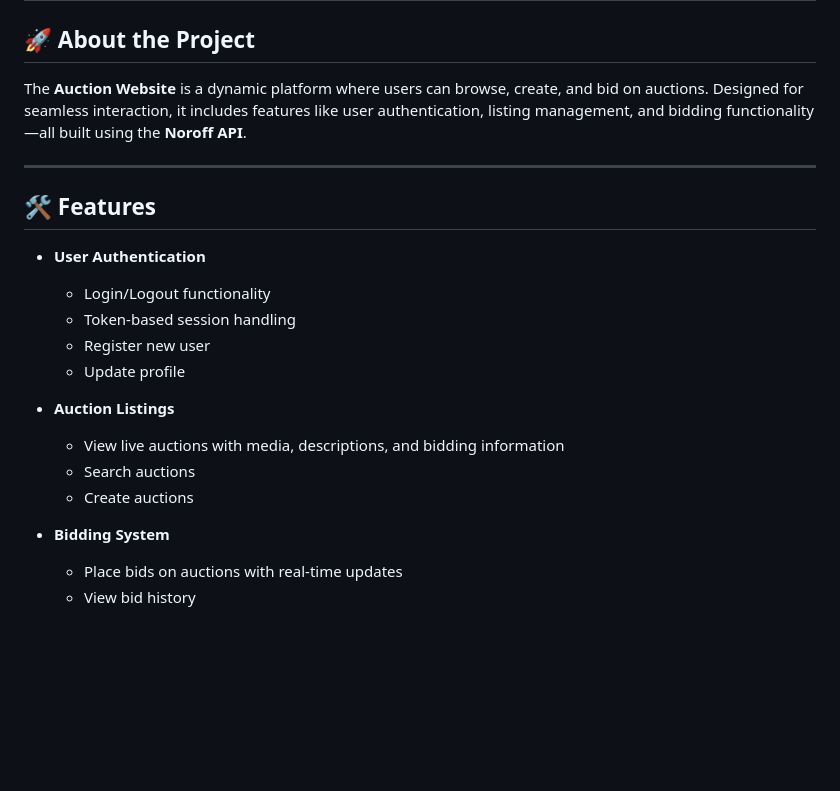
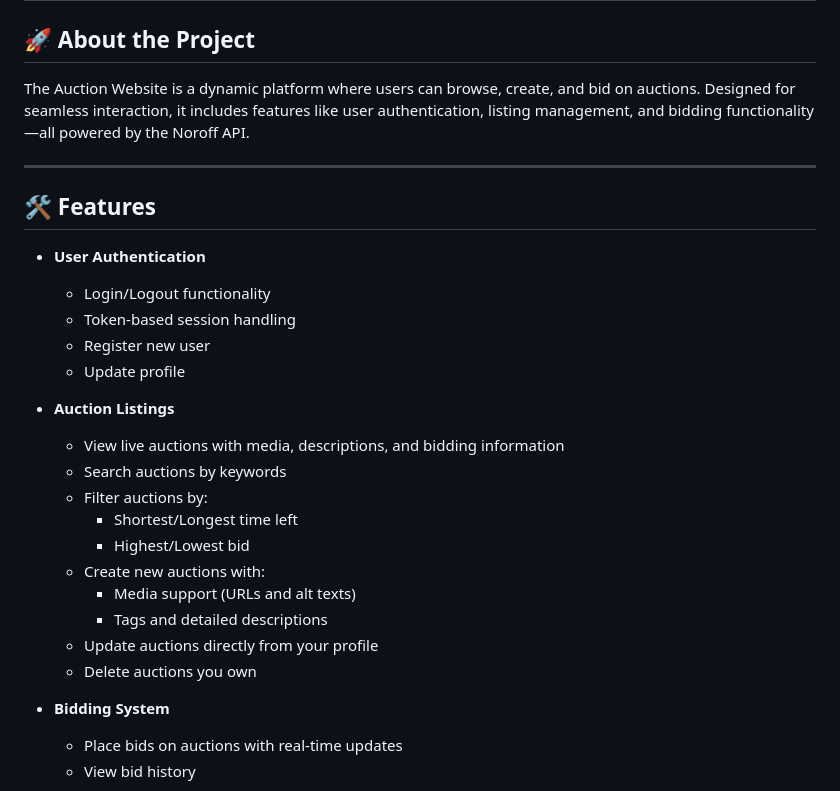
Before and after one commit to KjetilHHauger/KHH-AUCTION-24, a Markdown page: README.md, the part around the change. GitHub-like rendering; blank space fills up the shorter version.

Commit message:
Update README.md
Added new features

```diff
--- a/README.md
+++ b/README.md
@@ -2,7 +2,7 @@
 
 ## 🚀 About the Project
 
-The **Auction Website** is a dynamic platform where users can browse, create, and bid on auctions. Designed for seamless interaction, it includes features like user authentication, listing management, and bidding functionality—all built using the **Noroff API**.
+The Auction Website is a dynamic platform where users can browse, create, and bid on auctions. Designed for seamless interaction, it includes features like user authentication, listing management, and bidding functionality—all powered by the Noroff API.
 
 ---
 
@@ -16,8 +16,15 @@ The **Auction Website** is a dynamic platform where users can browse, create, an
 
 - **Auction Listings**
   - View live auctions with media, descriptions, and bidding information
-  - Search auctions
-  - Create auctions
+  - Search auctions by keywords
+  - Filter auctions by:
+      - Shortest/Longest time left
+      - Highest/Lowest bid
+  - Create new auctions with:
+      - Media support (URLs and alt texts)
+      - Tags and detailed descriptions
+  - Update auctions directly from your profile
+  - Delete auctions you own
 
 - **Bidding System**
   - Place bids on auctions with real-time updates
```
